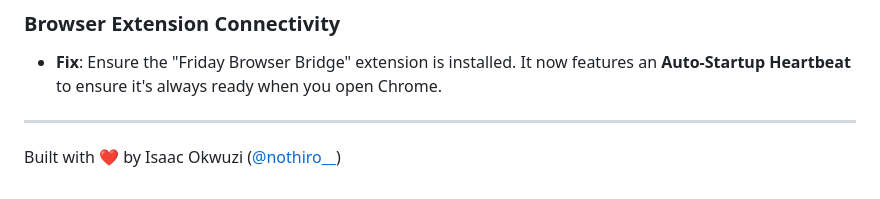
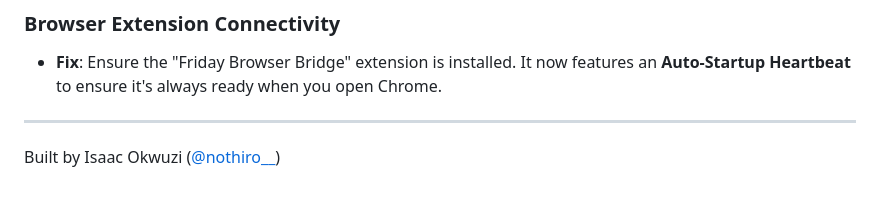
Before and after one commit to ebuka1017/Project-Friday, a Markdown page: README.md, the part around the change. Rendered like a GitHub page.

```diff
--- a/README.md
+++ b/README.md
@@ -59,4 +59,4 @@ Friday is built on a distributed tripartite architecture:
 
 ---
 
-Built with ❤️ by Isaac Okwuzi ([@nothiro__](https://x.com/nothiro__))
+Built by Isaac Okwuzi ([@nothiro__](https://x.com/nothiro__))
```
